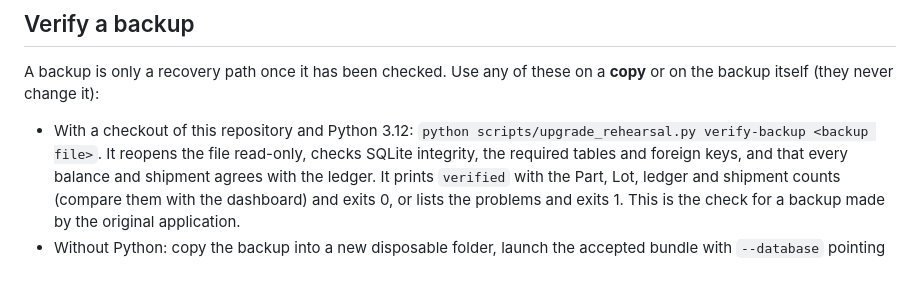
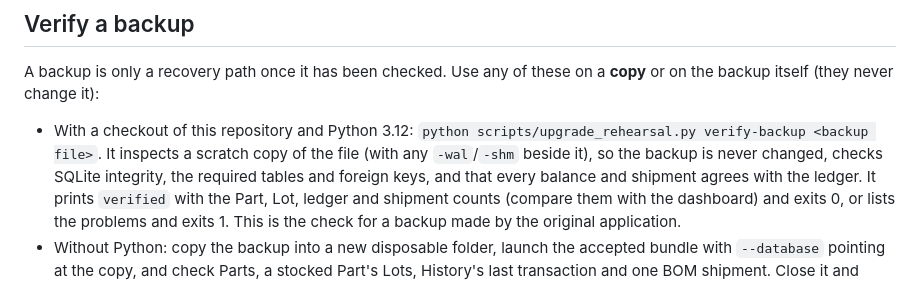
Before and after one commit to theozex4ever/InvSys, a Markdown page: docs/frontend/cutover.md, the part around the change. Rendered like a GitHub page.

```diff
--- a/docs/frontend/cutover.md
+++ b/docs/frontend/cutover.md
@@ -37,8 +37,9 @@ A backup is only a recovery path once it has been checked. Use any of these on a
 **copy** or on the backup itself (they never change it):
 
 - With a checkout of this repository and Python 3.12:
-  `python scripts/upgrade_rehearsal.py verify-backup <backup file>`. It reopens the file
-  read-only, checks SQLite integrity, the required tables and foreign keys, and that
+  `python scripts/upgrade_rehearsal.py verify-backup <backup file>`. It inspects a
+  scratch copy of the file (with any `-wal`/`-shm` beside it), so the backup is never
+  changed, checks SQLite integrity, the required tables and foreign keys, and that
   every balance and shipment agrees with the ledger. It prints `verified` with the Part,
   Lot, ledger and shipment counts (compare them with the dashboard) and exits 0, or lists
   the problems and exits 1. This is the check for a backup made by the original
```
Also changed, not shown: docs/frontend/packaging.md (+5 -3 lines).
